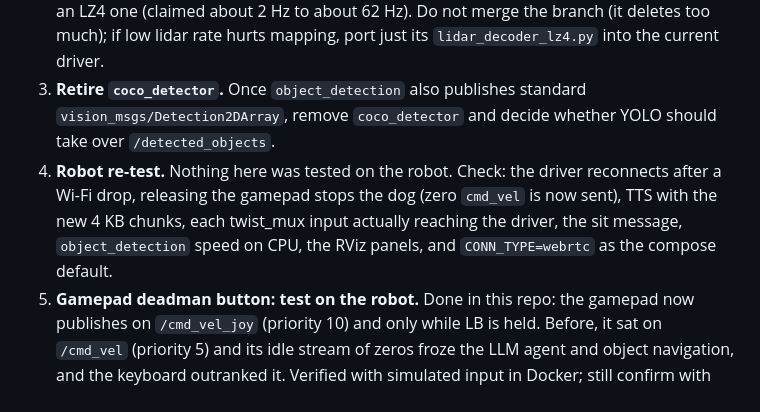
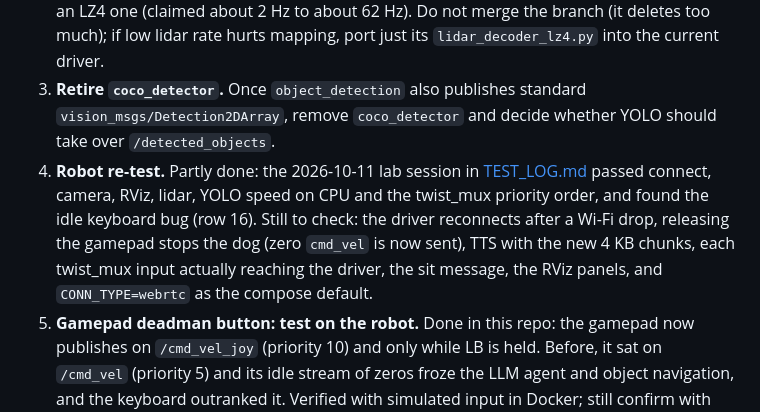
Before and after one commit to LuisMend12/go2-fusion, a Markdown page: docs/FUSION.md, the part around the change. Rendered like a GitHub page.

Commit message:
docs: FUSION follow-up 4 points to the 2026-10-11 robot session

```diff
--- a/docs/FUSION.md
+++ b/docs/FUSION.md
@@ -68,6 +68,6 @@ Robot test results live in [TEST_LOG.md](TEST_LOG.md).
 1. **Lidar topic mismatch (verify on the robot first).** Luis's remap (row 15) now fixes this for `robot.launch.py`; confirm on the robot and check `robot_cpp.launch.py`. `lidar_processor`'s `lidar_to_pointcloud` subscribes to `/robot0/point_cloud2` in single-robot mode, but the driver publishes `/point_cloud2`. Check on the robot before changing it.
 2. **Faster lidar decoder.** The `fix_hz_lidar_stream` branch swaps the WASM lidar decoder for an LZ4 one (claimed about 2 Hz to about 62 Hz). Do not merge the branch (it deletes too much); if low lidar rate hurts mapping, port just its `lidar_decoder_lz4.py` into the current driver.
 3. **Retire `coco_detector`.** Once `object_detection` also publishes standard `vision_msgs/Detection2DArray`, remove `coco_detector` and decide whether YOLO should take over `/detected_objects`.
-4. **Robot re-test.** Nothing here was tested on the robot. Check: the driver reconnects after a Wi-Fi drop, releasing the gamepad stops the dog (zero `cmd_vel` is now sent), TTS with the new 4 KB chunks, each twist_mux input actually reaching the driver, the sit message, `object_detection` speed on CPU, the RViz panels, and `CONN_TYPE=webrtc` as the compose default.
+4. **Robot re-test.** Partly done: the 2026-10-11 lab session in [TEST_LOG.md](TEST_LOG.md) passed connect, camera, RViz, lidar, YOLO speed on CPU and the twist_mux priority order, and found the idle keyboard bug (row 16). Still to check: the driver reconnects after a Wi-Fi drop, releasing the gamepad stops the dog (zero `cmd_vel` is now sent), TTS with the new 4 KB chunks, each twist_mux input actually reaching the driver, the sit message, the RViz panels, and `CONN_TYPE=webrtc` as the compose default.
 5. **Gamepad deadman button: test on the robot.** Done in this repo: the gamepad now publishes on `/cmd_vel_joy` (priority 10) and only while LB is held. Before, it sat on `/cmd_vel` (priority 5) and its idle stream of zeros froze the LLM agent and object navigation, and the keyboard outranked it. Verified with simulated input in Docker; still confirm with the real Xbox controller that LB is button 4 (`ros2 topic echo /joy`).
 6. **`webrtc_web.launch.py` skips twist_mux.** That launch file connects the driver straight to `/cmd_vel`, so the keyboard, agent and object-navigation topics do nothing there. Only `robot.launch.py` / `robot_cpp.launch.py` use the priority table.
```
